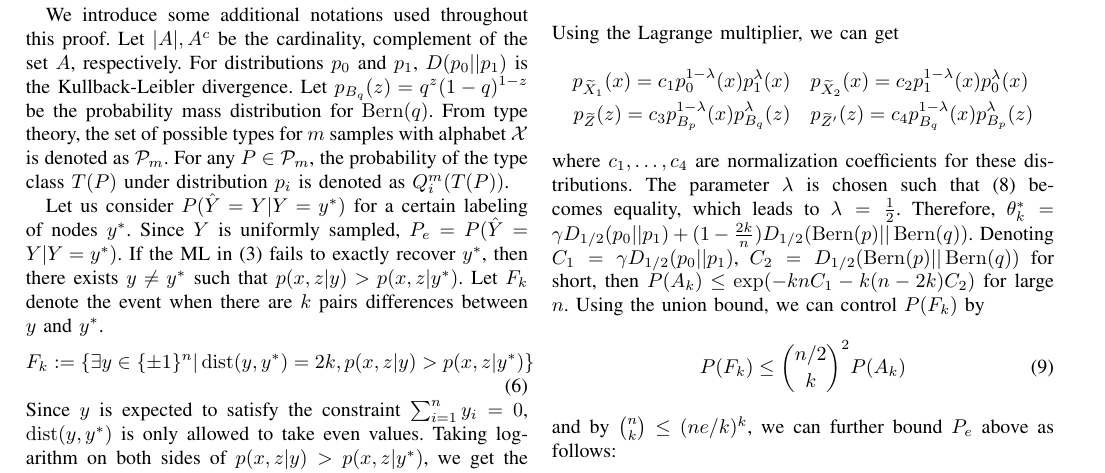
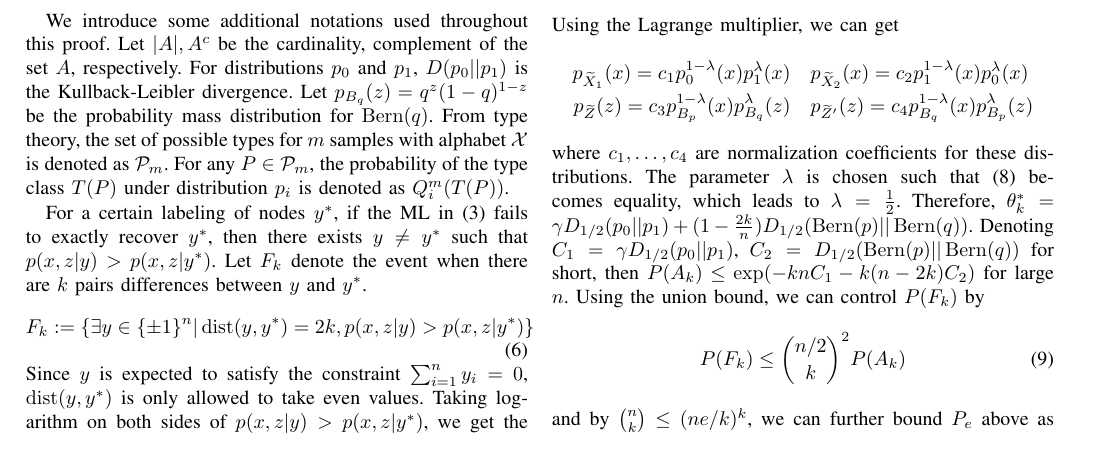
Before and after one commit to zhaofeng-shu33/sbm_side_info_error_rate, a LaTeX paper (main.tex): part of page 3 of 6, cut so that both start at the same text. Compiled offline with pdfLaTeX.

Commit message:
remove surplus

```diff
--- a/main.tex
+++ b/main.tex
@@ -234,9 +234,8 @@ From type theory, the set of possible types
 for $m$ samples with alphabet $\mathcal{X}$ is denoted as $\mathcal{P}_m$. For any $P\in \mathcal{P}_m$, the probability of the type
 class $T(P)$ under distribution $p_i$ is denoted as $Q_i^{m}(T(P))$.
 
-Let us consider $P(\hat{Y}=Y|Y=y^*)$ for a certain labeling of nodes $y^*$.
-Since $Y$ is uniformly sampled, $P_e=P(\hat{Y}=Y|Y=y^*)$.
-If the ML in \eqref{eq:mle} fails to exactly recover $y^*$, then
+For a certain labeling of nodes $y^*$,
+if the ML in \eqref{eq:mle} fails to exactly recover $y^*$, then
 there exists $y\neq y^*$ such that $p(x,z|y) > p(x,z|y^*)$.
 Let $F_k$ denote
 the event when there are $k$ pairs differences
```
